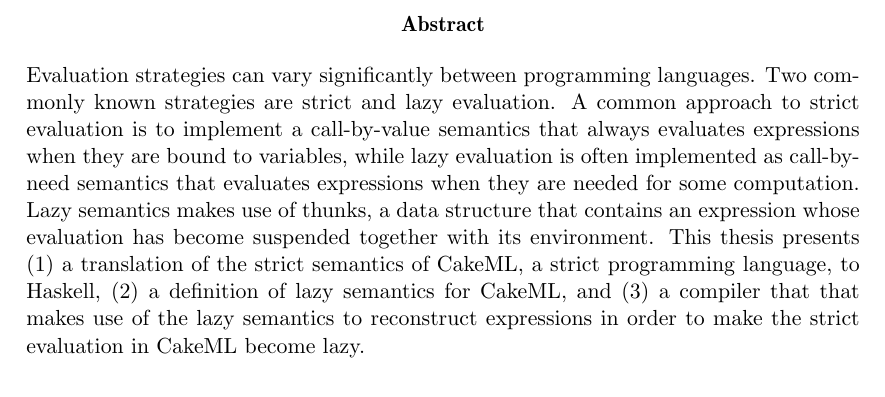
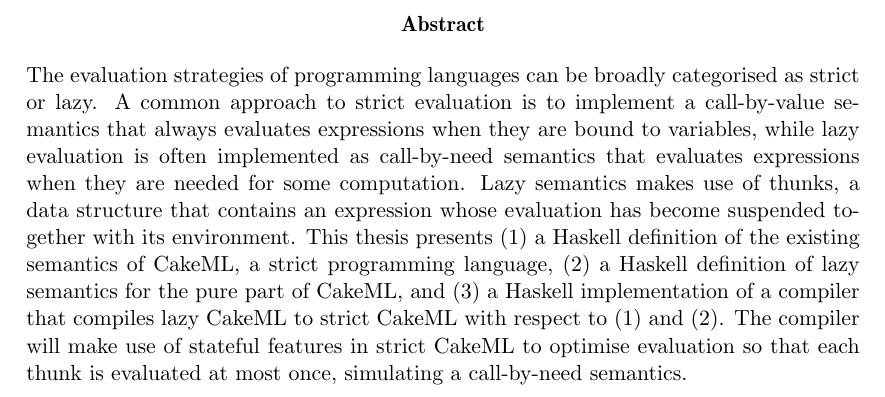
Before and after one commit to th4m/masterthesis, a LaTeX thesis (report/main.tex, which reads report/frontmatter/Abstract.tex): part of page 2 of 33, cut so that both start at the same text. Compiled offline with pdfLaTeX.

Commit message:
Updated abstract

```diff
--- a/report/frontmatter/Abstract.tex
+++ b/report/frontmatter/Abstract.tex
@@ -1,16 +1,17 @@
 \thispagestyle{empty}
 
 \begin{abstract}
-  Evaluation strategies can vary significantly between programming languages.
-  Two commonly known strategies are strict and lazy evaluation.
+  The evaluation strategies of programming languages can be broadly categorised as strict or lazy.
   A common approach to strict evaluation is to implement a call-by-value semantics
   that always evaluates expressions when they are bound to variables, while lazy
   evaluation is often implemented as call-by-need semantics that evaluates
   expressions when they are needed for some computation. Lazy semantics makes
   use of thunks, a data structure that contains an expression whose evaluation
   has become suspended together with its environment. This thesis presents
-  (1) a translation of the strict semantics of CakeML, a strict programming
-  language, to Haskell, (2) a definition of lazy semantics for CakeML, and
-  (3) a compiler that that makes use of the lazy semantics to reconstruct
-  expressions in order to make the strict evaluation in CakeML become lazy.
+  (1) a Haskell definition of the existing semantics of CakeML, a strict programming
+  language, (2) a Haskell definition of lazy semantics for the pure part
+  of CakeML, and (3) a Haskell implementation of a compiler that compiles lazy
+  CakeML to strict CakeML with respect to (1) and (2). The compiler will make
+  use of stateful features in strict CakeML to optimise evaluation so that each
+  thunk is evaluated at most once, simulating a call-by-need semantics.
 \end{abstract}
```
